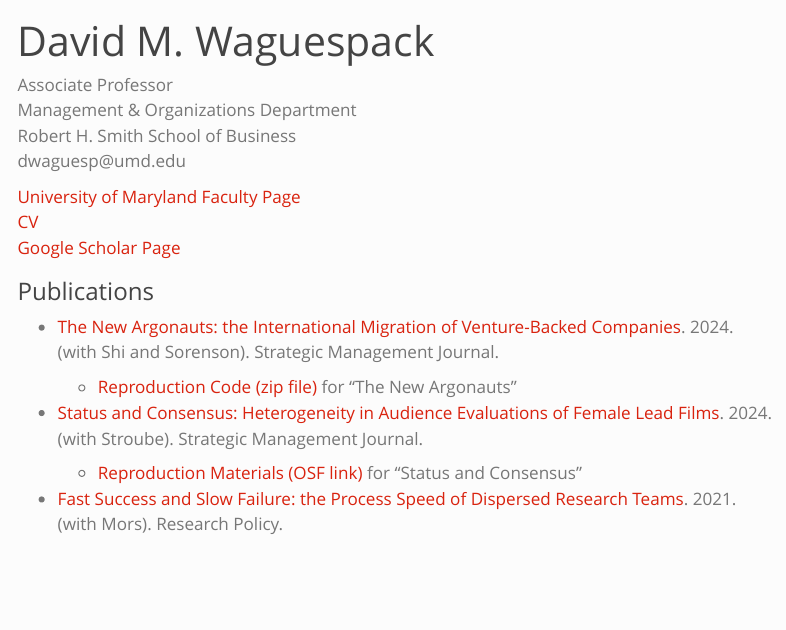
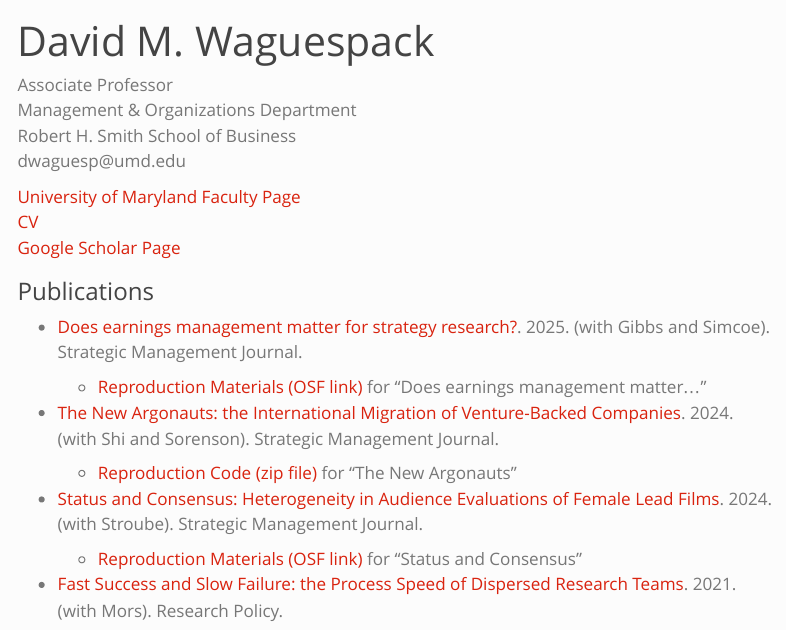
Before and after one commit to davewaguespack/website, a Quarto document (index.qmd): the page in a window 1100 px wide, from its top. Rendered offline with R 4.5, knitr and Pandoc in place of Quarto, with nearby package versions; menus at the side of the page are left out.

Commit message:
aug 20 2025

```diff
--- a/index.qmd
+++ b/index.qmd
@@ -12,6 +12,10 @@
 [Google Scholar Page](https://scholar.google.com/citations?user=6bWxEhcAAAAJ&hl=en)
 
 ### Publications
+
+-   [Does earnings management matter for strategy research?](https://sms.onlinelibrary.wiley.com/doi/10.1002/smj.3742). 2025. (with Gibbs and Simcoe). Strategic Management Journal.
+
+    -   [Reproduction Materials (OSF link)](https://osf.io/6pg43/) for "Does earnings management matter..."
 
 -   [The New Argonauts: the International Migration of Venture-Backed Companies](https://onlinelibrary.wiley.com/doi/10.1002/smj.3591). 2024. (with Shi and Sorenson). Strategic Management Journal.
 
```
Also changed, not shown: docs/search.json, 16 other files.
